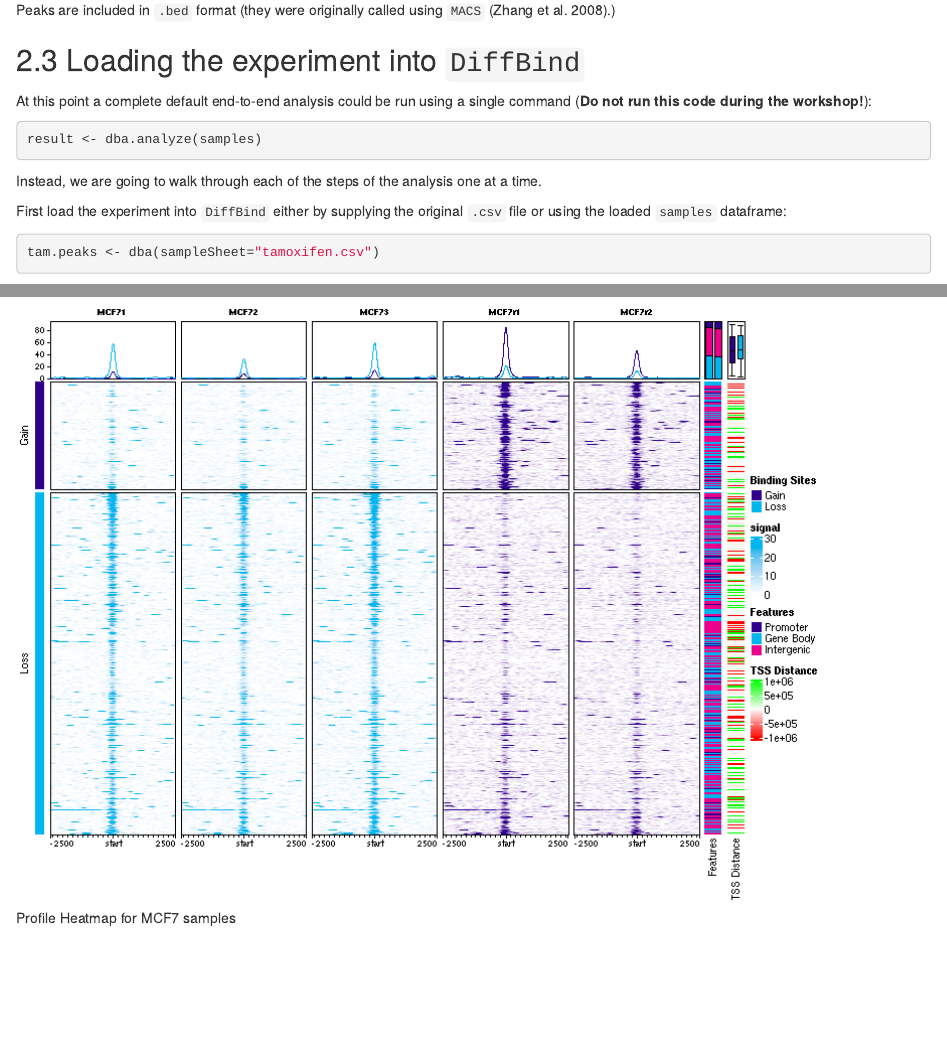
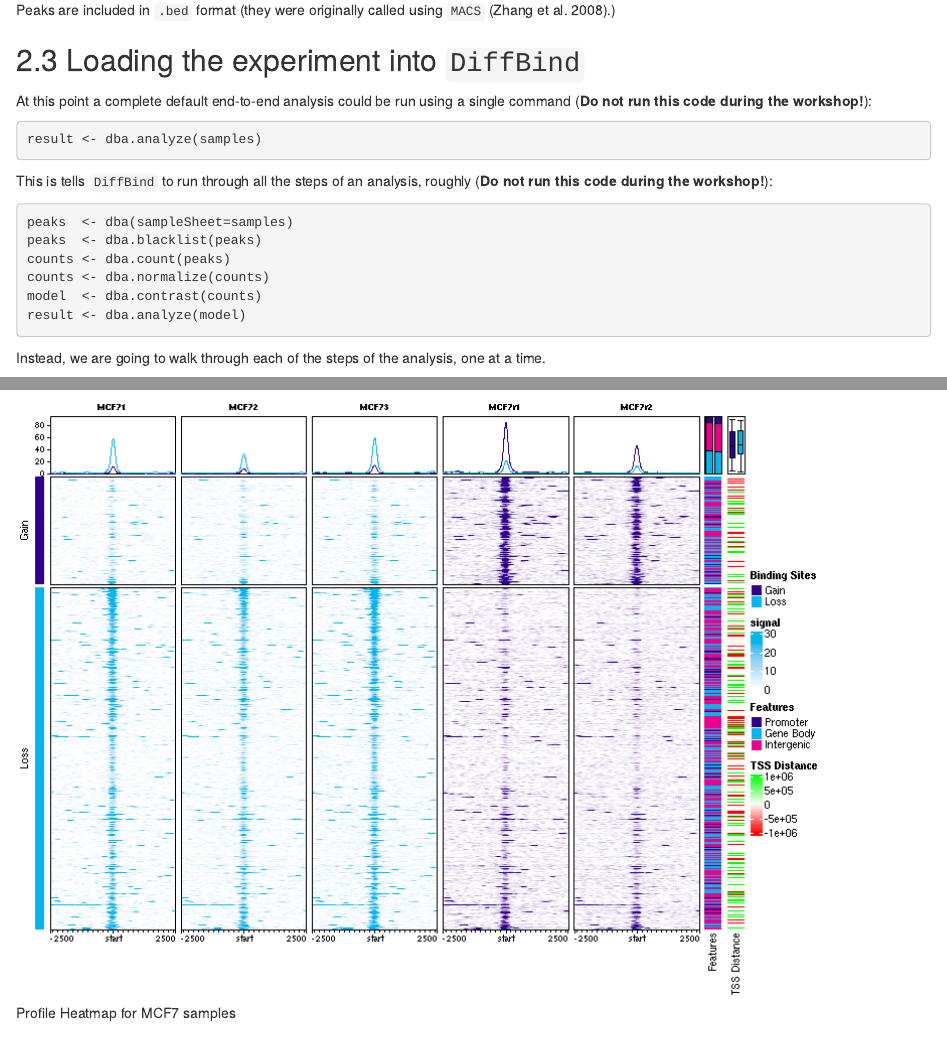
Before and after one commit to bioinformatics-core-shared-training/Quantitative-ChIPseq-Workshop, an R Markdown document (vignettes/Quantitative-ChIPseq-Workshop.Rmd): the page in a window 1100 px wide, from 3880 px down, and a second part further down, joined at a grey line. Rendered offline with R 4.5, knitr and Pandoc, with nearby package versions; some code elsewhere in the file could not run offline.

Commit message:
show steps

````diff
--- a/vignettes/Quantitative-ChIPseq-Workshop.Rmd
+++ b/vignettes/Quantitative-ChIPseq-Workshop.Rmd
@@ -255,8 +255,20 @@ run using a single command (**Do not run this code during the workshop!**):
 result <- dba.analyze(samples)
 ```
 
+This is tells `DiffBind` to run through all the steps of an
+analysis, roughly (**Do not run this code during the workshop!**):
+
+```{r analsteps, eval=FALSE}
+peaks  <- dba(sampleSheet=samples)
+peaks  <- dba.blacklist(peaks)
+counts <- dba.count(peaks)
+counts <- dba.normalize(counts)
+model  <- dba.contrast(counts)
+result <- dba.analyze(model)
+```
+
 Instead, we are going to walk through each of the steps
-of the analysis one at a time.
+of the analysis, one at a time.
 
 First load the experiment into `DiffBind` either by supplying the original
 `.csv` file or using the loaded `samples` dataframe:
````
Also changed, not shown: 1 other file.
